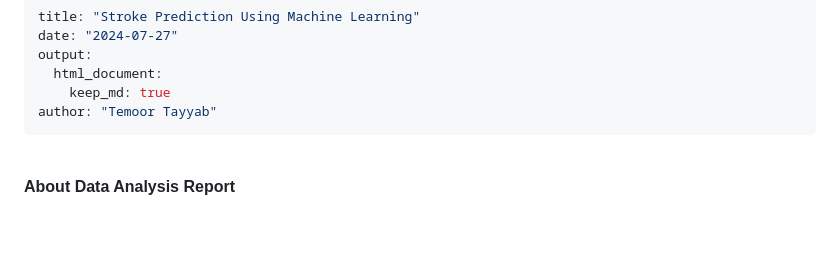
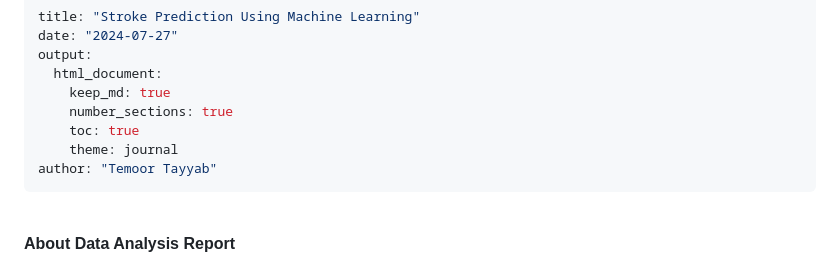
Before and after one commit to temoortayyab/stroke-pred-ml, a Markdown page: Stroke__Prediction_ML.md, the part around one of its changes. GitHub-like rendering; blank space fills up the shorter version.

```diff
--- a/Stroke__Prediction_ML.md
+++ b/Stroke__Prediction_ML.md
@@ -4,6 +4,9 @@ date: "2024-07-27"
 output:
   html_document:
     keep_md: true
+    number_sections: true
+    toc: true
+    theme: journal
 author: "Temoor Tayyab"
 ---
 
```
Also changed, not shown: other parts of Stroke__Prediction_ML.md (+1 -1 lines).
